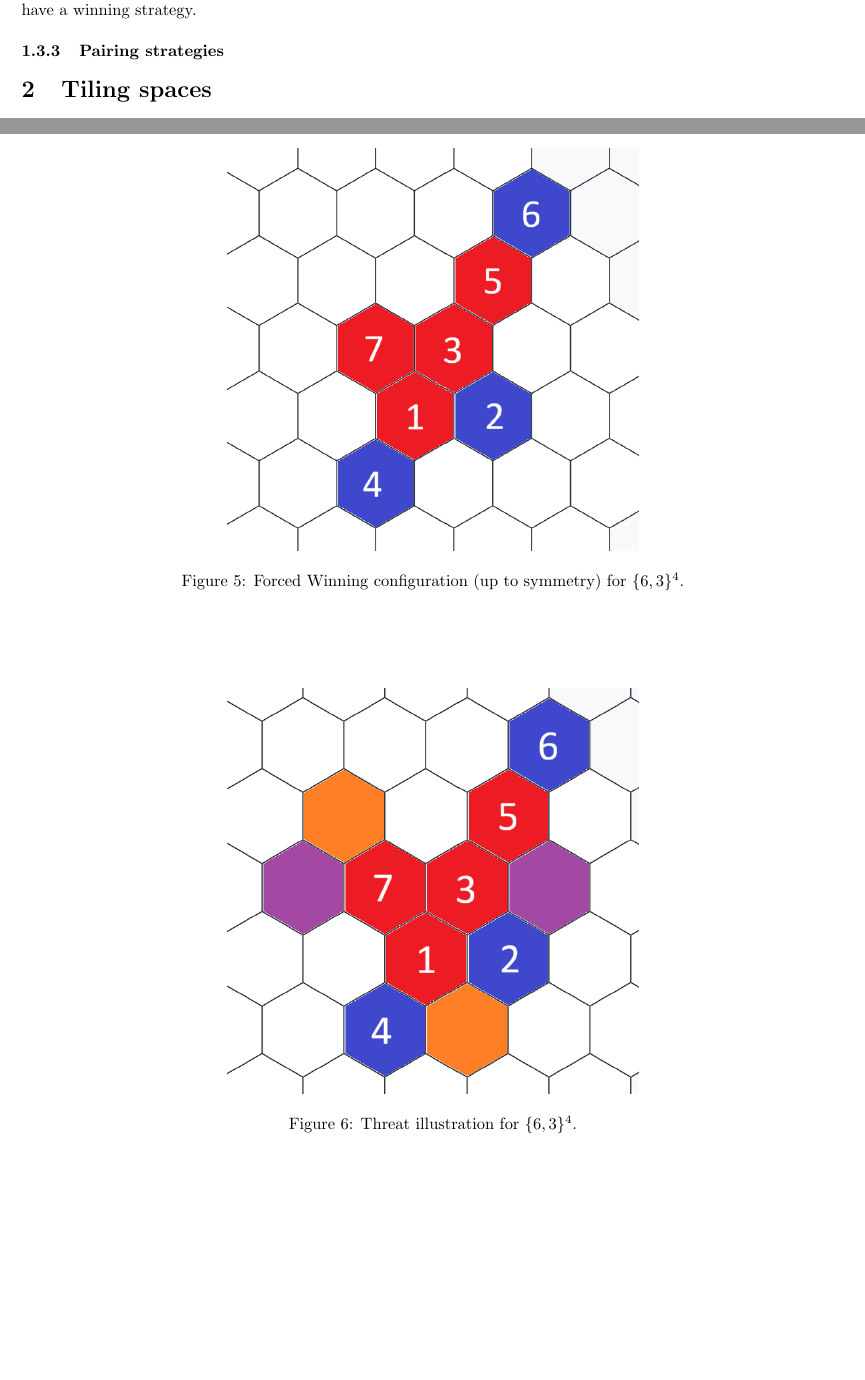
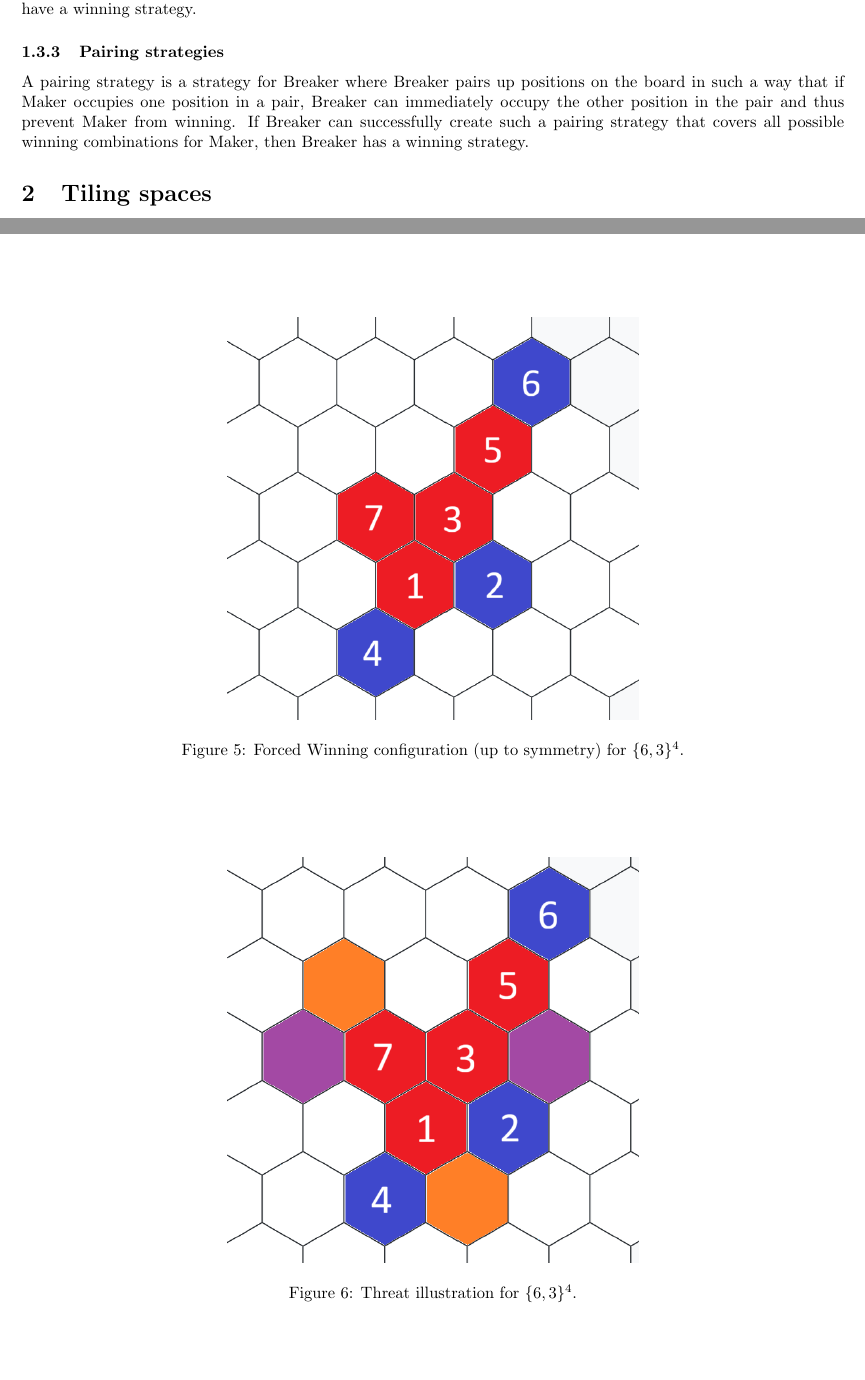
Before and after one commit to HiperLoop/mnk, a LaTeX document (tex/main.tex): two parts of pages 3 and 6 of 7, joined at a grey line, cut so that both start at the same text, the shorter picture padded with empty space. Compiled offline with pdfLaTeX.

Commit message:
added explanation of pairing strategy

```diff
--- a/tex/main.tex
+++ b/tex/main.tex
@@ -122,7 +122,7 @@ If a $k$-game is a Breaker win, we know that the original Maker-Maker version is
 In a Maker-Maker game, if there was a strategy such that P2 would have a winning strategy, P1 could just steal the strategy in a way where P1 would make a random move and then effectively play the role of P2 and employ that winning strategy. This is a contradiction as both P1 and P2 have a winning strategy. Therefore only P1 can have a winning strategy.
 
 \subsubsection{Pairing strategies}
-
+A pairing strategy is a strategy for Breaker where Breaker pairs up positions on the board in such a way that if Maker occupies one position in a pair, Breaker can immediately occupy the other position in the pair and thus prevent Maker from winning. If Breaker can successfully create such a pairing strategy that covers all possible winning combinations for Maker, then Breaker has a winning strategy.
 
 \section{Tiling spaces}
 No spherical tilings since they are all finite and do not form an infinite playing board.
```
Also changed, not shown: tex/main.pdf, 1 other file.
